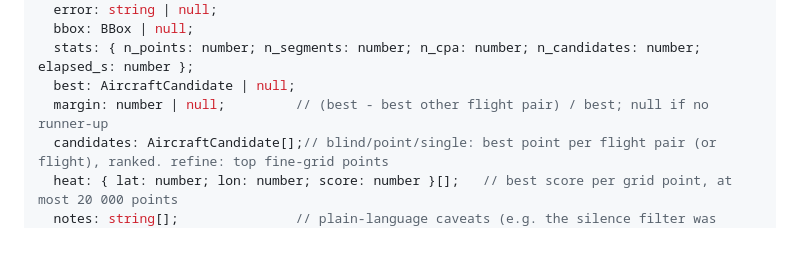
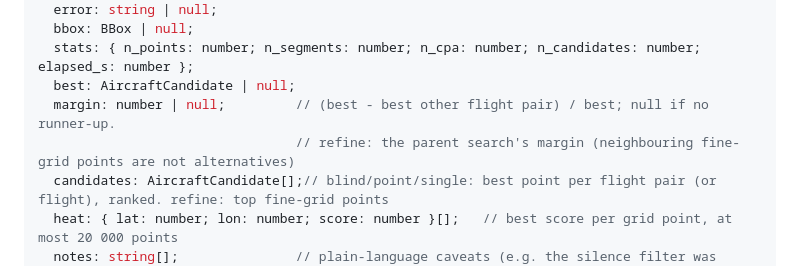
Before and after one commit to Savvyboi/TrackSound, a Markdown page: docs/API.md, the part around the change. Rendered like a GitHub page; blank space fills up the shorter version.

```diff
--- a/docs/API.md
+++ b/docs/API.md
@@ -219,7 +219,8 @@ type AircraftSearch = {
   bbox: BBox | null;
   stats: { n_points: number; n_segments: number; n_cpa: number; n_candidates: number; elapsed_s: number };
   best: AircraftCandidate | null;
-  margin: number | null;         // (best - best other flight pair) / best; null if no runner-up
+  margin: number | null;         // (best - best other flight pair) / best; null if no runner-up.
+                                 // refine: the parent search's margin (neighbouring fine-grid points are not alternatives)
   candidates: AircraftCandidate[];// blind/point/single: best point per flight pair (or flight), ranked. refine: top fine-grid points
   heat: { lat: number; lon: number; score: number }[];   // best score per grid point, at most 20 000 points
   notes: string[];               // plain-language caveats (e.g. the silence filter was switched off); show them
```
Also changed, not shown: README.md (+9 -0 lines), docs/images/aircraft.png (added), docs/images/lightning.png (added), docs/images/mains-hum.png (added), 3 other files.
